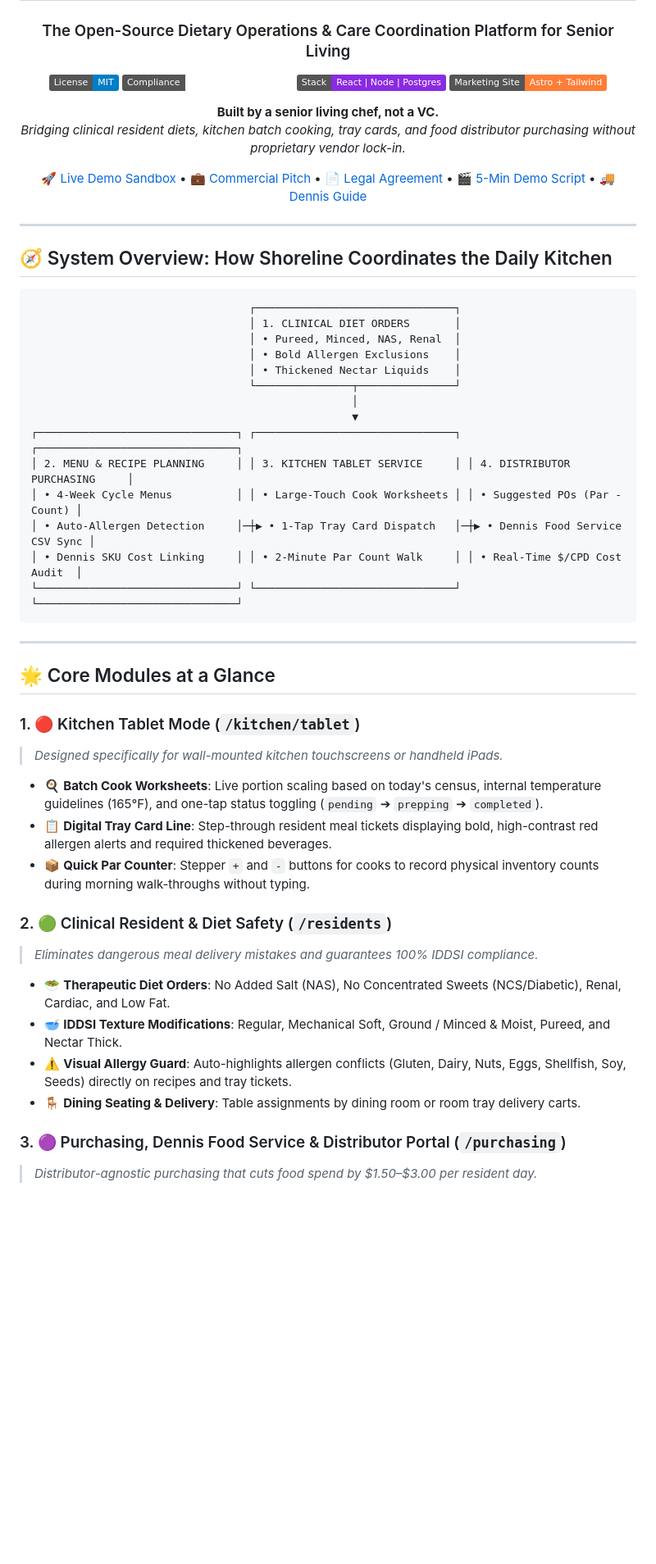
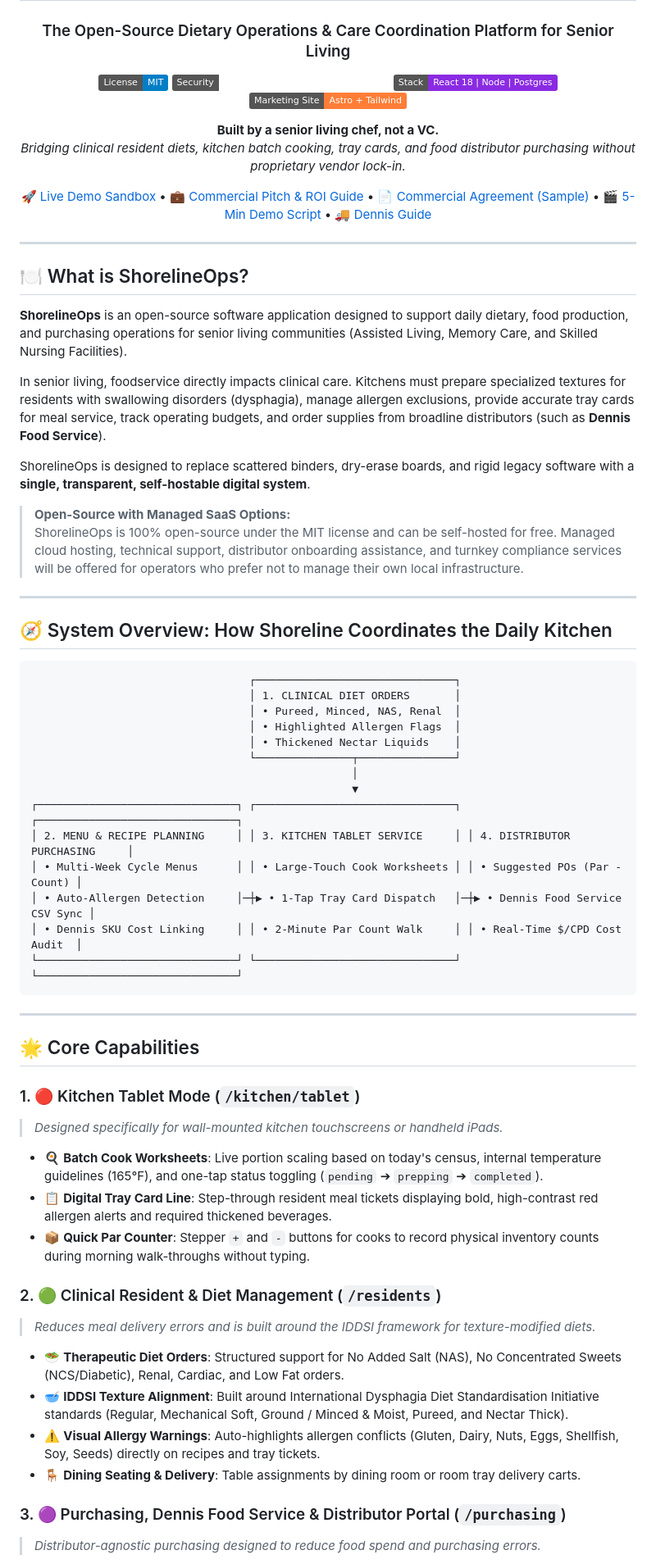
Before and after one commit to ShadowWalkerNC/ShorelineOps, a Markdown page: README.md, the part around one of its changes. Shown at 82% size. Rendered like a GitHub page; badges without logos; blank space fills up the shorter version.

Commit message:
docs: refine README with factual, verified claims, HIPAA-aligned technical safeguards, and clear open-source/managed SaaS positioning

```diff
--- a/README.md
+++ b/README.md
@@ -4,16 +4,29 @@
 ### The Open-Source Dietary Operations & Care Coordination Platform for Senior Living
 
 [![License: MIT](https://img.shields.io/badge/License-MIT-blue.svg)](LICENSE)
-[![Security: HIPAA & SOC 2 Ready](https://img.shields.io/badge/Compliance-HIPAA%20%26%20SOC%202%20Ready-emerald.svg)](#-security--compliance-hipaa--soc-2)
-[![Stack: React 18 / Node / Postgres](https://img.shields.io/badge/Stack-React%20%7C%20Node%20%7C%20Postgres-blueviolet.svg)](#%EF%B8%8F-tech-stack)
+[![Security: Built with HIPAA-aligned safeguards](https://img.shields.io/badge/Security-Built%20with%20HIPAA--aligned%20safeguards-emerald.svg)](#-security-technical-safeguards--hipaa-alignment)
+[![Stack: React 18 / Node / Postgres](https://img.shields.io/badge/Stack-React%2018%20%7C%20Node%20%7C%20Postgres-blueviolet.svg)](#%EF%B8%8F-tech-stack)
 [![Astro Marketing Site](https://img.shields.io/badge/Marketing%20Site-Astro%20%2B%20Tailwind-orange.svg)](marketing)
 
 **Built by a senior living chef, not a VC.**
 *Bridging clinical resident diets, kitchen batch cooking, tray cards, and food distributor purchasing without proprietary vendor lock-in.*
 
-[🚀 Live Demo Sandbox](http://localhost:3000) • [💼 Commercial Pitch](SALES_PITCH.md) • [📄 Legal Agreement](COMMERCIAL_AGREEMENT.md) • [🎬 5-Min Demo Script](DEMO_SCRIPT.md) • [🚚 Dennis Guide](DISTRIBUTORS.md)
+[🚀 Live Demo Sandbox](http://localhost:3000) • [💼 Commercial Pitch & ROI Guide](SALES_PITCH.md) • [📄 Commercial Agreement (Sample)](COMMERCIAL_AGREEMENT.md) • [🎬 5-Min Demo Script](DEMO_SCRIPT.md) • [🚚 Dennis Guide](DISTRIBUTORS.md)
 
 </div>
+
+---
+
+## 🍽️ What is ShorelineOps?
+
+**ShorelineOps** is an open-source software application designed to support daily dietary, food production, and purchasing operations for senior living communities (Assisted Living, Memory Care, and Skilled Nursing Facilities).
+
+In senior living, foodservice directly impacts clinical care. Kitchens must prepare specialized textures for residents with swallowing disorders (dysphagia), manage allergen exclusions, provide accurate tray cards for meal service, track operating budgets, and order supplies from broadline distributors (such as **Dennis Food Service**).
+
+ShorelineOps is designed to replace scattered binders, dry-erase boards, and rigid legacy software with a **single, transparent, self-hostable digital system**.
+
+> **Open-Source with Managed SaaS Options:**
+> ShorelineOps is 100% open-source under the MIT license and can be self-hosted for free. Managed cloud hosting, technical support, distributor onboarding assistance, and turnkey compliance services will be offered for operators who prefer not to manage their own local infrastructure.
 
 ---
 
@@ -23,14 +36,14 @@
                                   ┌───────────────────────────────┐
                                   │ 1. CLINICAL DIET ORDERS       │
                                   │ • Pureed, Minced, NAS, Renal  │
-                                  │ • Bold Allergen Exclusions    │
+                                  │ • Highlighted Allergen Flags  │
                                   │ • Thickened Nectar Liquids    │
                                   └───────────────┬───────────────┘
                                                   │
                                                   ▼
 ┌───────────────────────────────┐ ┌───────────────────────────────┐ ┌───────────────────────────────┐
 │ 2. MENU & RECIPE PLANNING     │ │ 3. KITCHEN TABLET SERVICE     │ │ 4. DISTRIBUTOR PURCHASING     │
-│ • 4-Week Cycle Menus          │ │ • Large-Touch Cook Worksheets │ │ • Suggested POs (Par - Count) │
+│ • Multi-Week Cycle Menus      │ │ • Large-Touch Cook Worksheets │ │ • Suggested POs (Par - Count) │
 │ • Auto-Allergen Detection     │─┼▶ • 1-Tap Tray Card Dispatch   │─┼▶ • Dennis Food Service CSV Sync │
 │ • Dennis SKU Cost Linking     │ │ • 2-Minute Par Count Walk     │ │ • Real-Time $/CPD Cost Audit  │
 └───────────────────────────────┘ └───────────────────────────────┘ └───────────────────────────────┘
@@ -38,7 +51,7 @@
 
 ---
 
-## 🌟 Core Modules at a Glance
+## 🌟 Core Capabilities
 
 ### 1. 🔴 Kitchen Tablet Mode (`/kitchen/tablet`)
 > *Designed specifically for wall-mounted kitchen touchscreens or handheld iPads.*
@@ -47,14 +60,14 @@
 - 📋 **Digital Tray Card Line**: Step-through resident meal tickets displaying bold, high-contrast red allergen alerts and required thickened beverages.
 - 📦 **Quick Par Counter**: Stepper `+` and `-` buttons for cooks to record physical inventory counts during morning walk-throughs without typing.
 
-### 2. 🟢 Clinical Resident & Diet Safety (`/residents`)
-> *Eliminates dangerous meal delivery mistakes and guarantees 100% IDDSI compliance.*
+### 2. 🟢 Clinical Resident & Diet Management (`/residents`)
+> *Reduces meal delivery errors and is built around the IDDSI framework for texture-modified diets.*
 
-- 🥗 **Therapeutic Diet Orders**: No Added Salt (NAS), No Concentrated Sweets (NCS/Diabetic), Renal, Cardiac, and Low Fat.
-- 🥣 **IDDSI Texture Modifications**: Regular, Mechanical Soft, Ground / Minced & Moist, Pureed, and Nectar Thick.
-- ⚠️ **Visual Allergy Guard**: Auto-highlights allergen conflicts (Gluten, Dairy, Nuts, Eggs, Shellfish, Soy, Seeds) directly on recipes and tray tickets.
+- 🥗 **Therapeutic Diet Orders**: Structured support for No Added Salt (NAS), No Concentrated Sweets (NCS/Diabetic), Renal, Cardiac, and Low Fat orders.
+- 🥣 **IDDSI Texture Alignment**: Built around International Dysphagia Diet Standardisation Initiative standards (Regular, Mechanical Soft, Ground / Minced & Moist, Pureed, and Nectar Thick).
+- ⚠️ **Visual Allergy Warnings**: Auto-highlights allergen conflicts (Gluten, Dairy, Nuts, Eggs, Shellfish, Soy, Seeds) directly on recipes and tray tickets.
 - 🪑 **Dining Seating & Delivery**: Table assignments by dining room or room tray delivery carts.
 
 ### 3. 🟣 Purchasing, Dennis Food Service & Distributor Portal (`/purchasing`)
-> *Distributor-agnostic purchasing that cuts food spend by $1.50–$3.00 per resident day.*
+> *Distributor-agnostic purchasing designed to reduce food spend and purchasing errors.*
 
```
Also changed, not shown: other parts of README.md (+25 -24 lines).
